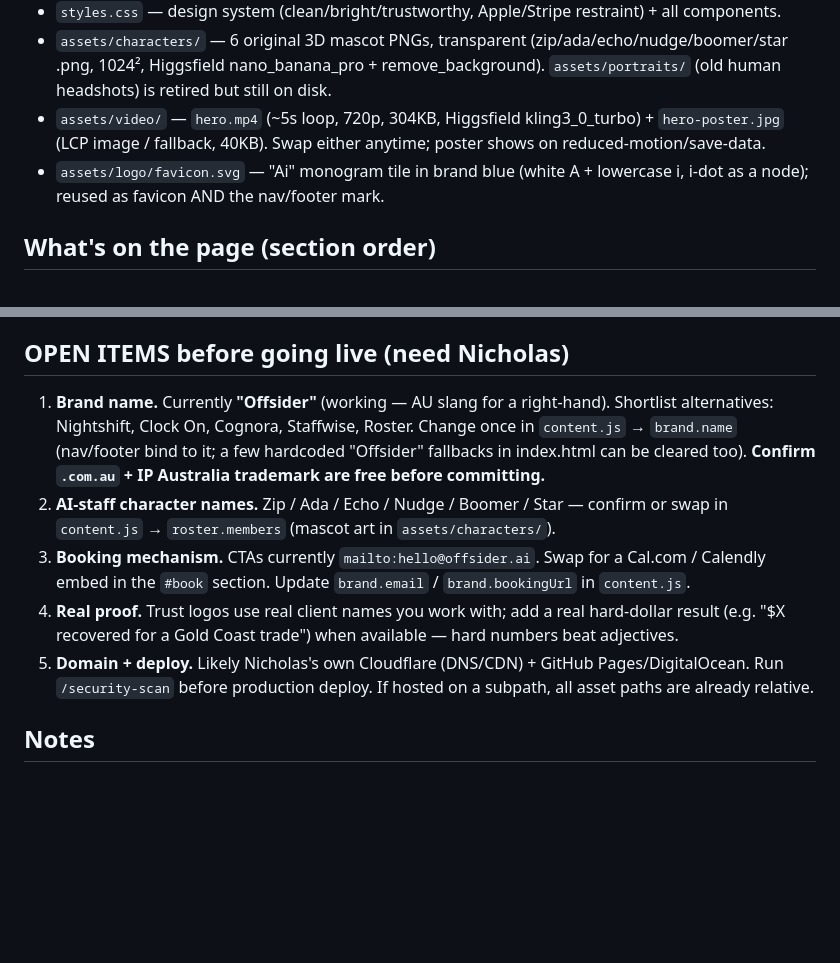
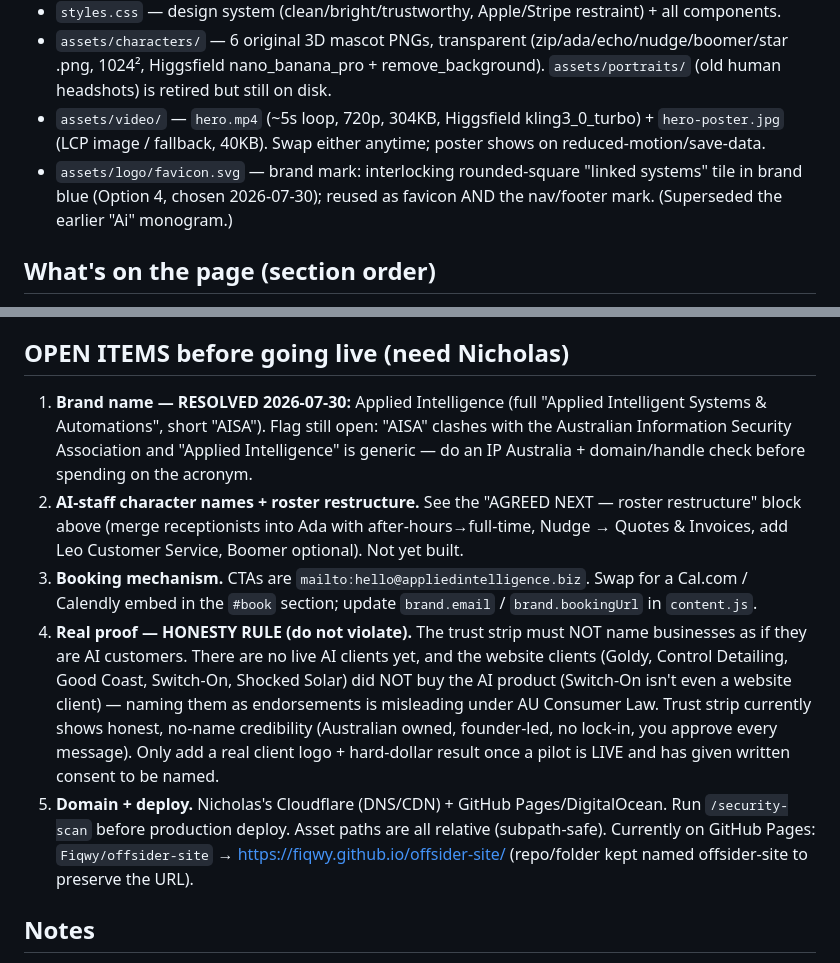
Before and after one commit to Fiqwy/offsider-site, a Markdown page: HANDOFF.md, 2 parts joined by grey strips. Drawn GitHub-style; blank space fills up the shorter version.

Commit message:
Docs: correct HANDOFF (honesty rule for trust strip, brand resolved, favicon, booking email)
Co-Authored-By: Claude Opus 4.8 (1M context) <noreply@anthropic.com>

```diff
--- a/HANDOFF.md
+++ b/HANDOFF.md
@@ -52,7 +52,7 @@ Vanilla HTML/CSS/JS. Lenis + GSAP + ScrollTrigger, vendored in `vendor/`. No fra
 - `styles.css` — design system (clean/bright/trustworthy, Apple/Stripe restraint) + all components.
 - `assets/characters/` — 6 original 3D mascot PNGs, transparent (zip/ada/echo/nudge/boomer/star .png, 1024², Higgsfield nano_banana_pro + remove_background). `assets/portraits/` (old human headshots) is retired but still on disk.
 - `assets/video/` — `hero.mp4` (~5s loop, 720p, 304KB, Higgsfield kling3_0_turbo) + `hero-poster.jpg` (LCP image / fallback, 40KB). Swap either anytime; poster shows on reduced-motion/save-data.
-- `assets/logo/favicon.svg` — "Ai" monogram tile in brand blue (white A + lowercase i, i-dot as a node); reused as favicon AND the nav/footer mark.
+- `assets/logo/favicon.svg` — brand mark: interlocking rounded-square "linked systems" tile in brand blue (Option 4, chosen 2026-07-30); reused as favicon AND the nav/footer mark. (Superseded the earlier "Ai" monogram.)
 
 ## What's on the page (section order)
 **Full-bleed video hero** (crew intro, light nav over dark, scroll cue) → trust strip → the problem (leak stats, count-up) → the diagnosis wedge (Diagnose/Deploy/Manage) → **⭐ "Watch a lead book itself"** (scroll-driven phone: desktop pinned-scrub, mobile autoplay) → meet your AI staff (6 mascot hire-cards: Zip speed-to-lead, Ada full-time reception, Echo after-hours reception, Nudge quote follow-up, Boomer reactivation, Star reviews + admin catch-all chips) → one cockpit (dashboard mock, new crew names) → ROI calculator → how it works → pricing (salary-anchored, no numbers) → guarantee → FAQ → final CTA (mailto). Sticky mobile CTA bar appears after the hero (≤960px only).
@@ -65,11 +65,11 @@ Vanilla HTML/CSS/JS. Lenis + GSAP + ScrollTrigger, vendored in `vendor/`. No fra
 - FAQ accordion + ROI sliders interactive and correct; stats/KPIs count up once on reveal.
 
 ## OPEN ITEMS before going live (need Nicholas)
-1. **Brand name.** Currently **"Offsider"** (working — AU slang for a right-hand). Shortlist alternatives: Nightshift, Clock On, Cognora, Staffwise, Roster. Change once in `content.js` → `brand.name` (nav/footer bind to it; a few hardcoded "Offsider" fallbacks in index.html can be cleared too). **Confirm `.com.au` + IP Australia trademark are free before committing.**
-2. **AI-staff character names.** Zip / Ada / Echo / Nudge / Boomer / Star — confirm or swap in `content.js` → `roster.members` (mascot art in `assets/characters/`).
-3. **Booking mechanism.** CTAs currently `mailto:hello@offsider.ai`. Swap for a Cal.com / Calendly embed in the `#book` section. Update `brand.email` / `brand.bookingUrl` in `content.js`.
-4. **Real proof.** Trust logos use real client names you work with; add a real hard-dollar result (e.g. "$X recovered for a Gold Coast trade") when available — hard numbers beat adjectives.
-5. **Domain + deploy.** Likely Nicholas's own Cloudflare (DNS/CDN) + GitHub Pages/DigitalOcean. Run `/security-scan` before production deploy. If hosted on a subpath, all asset paths are already relative.
+1. **Brand name — RESOLVED 2026-07-30:** Applied Intelligence (full "Applied Intelligent Systems & Automations", short "AISA"). Flag still open: "AISA" clashes with the Australian Information Security Association and "Applied Intelligence" is generic — do an IP Australia + domain/handle check before spending on the acronym.
+2. **AI-staff character names + roster restructure.** See the "AGREED NEXT — roster restructure" block above (merge receptionists into Ada with after-hours→full-time, Nudge → Quotes & Invoices, add Leo Customer Service, Boomer optional). Not yet built.
+3. **Booking mechanism.** CTAs are `mailto:hello@appliedintelligence.biz`. Swap for a Cal.com / Calendly embed in the `#book` section; update `brand.email` / `brand.bookingUrl` in `content.js`.
+4. **Real proof — HONESTY RULE (do not violate).** The trust strip must NOT name businesses as if they are AI customers. There are no live AI clients yet, and the website clients (Goldy, Control Detailing, Good Coast, Switch-On, Shocked Solar) did NOT buy the AI product (Switch-On isn't even a website client) — naming them as endorsements is misleading under AU Consumer Law. Trust strip currently shows honest, no-name credibility (Australian owned, founder-led, no lock-in, you approve every message). Only add a real client logo + hard-dollar result once a pilot is LIVE and has given written consent to be named.
+5. **Domain + deploy.** Nicholas's Cloudflare (DNS/CDN) + GitHub Pages/DigitalOcean. Run `/security-scan` before production deploy. Asset paths are all relative (subpath-safe). Currently on GitHub Pages: `Fiqwy/offsider-site` → https://fiqwy.github.io/offsider-site/ (repo/folder kept named offsider-site to preserve the URL).
 
 ## Notes
 - Australian English, no em-dashes (house style).
```
